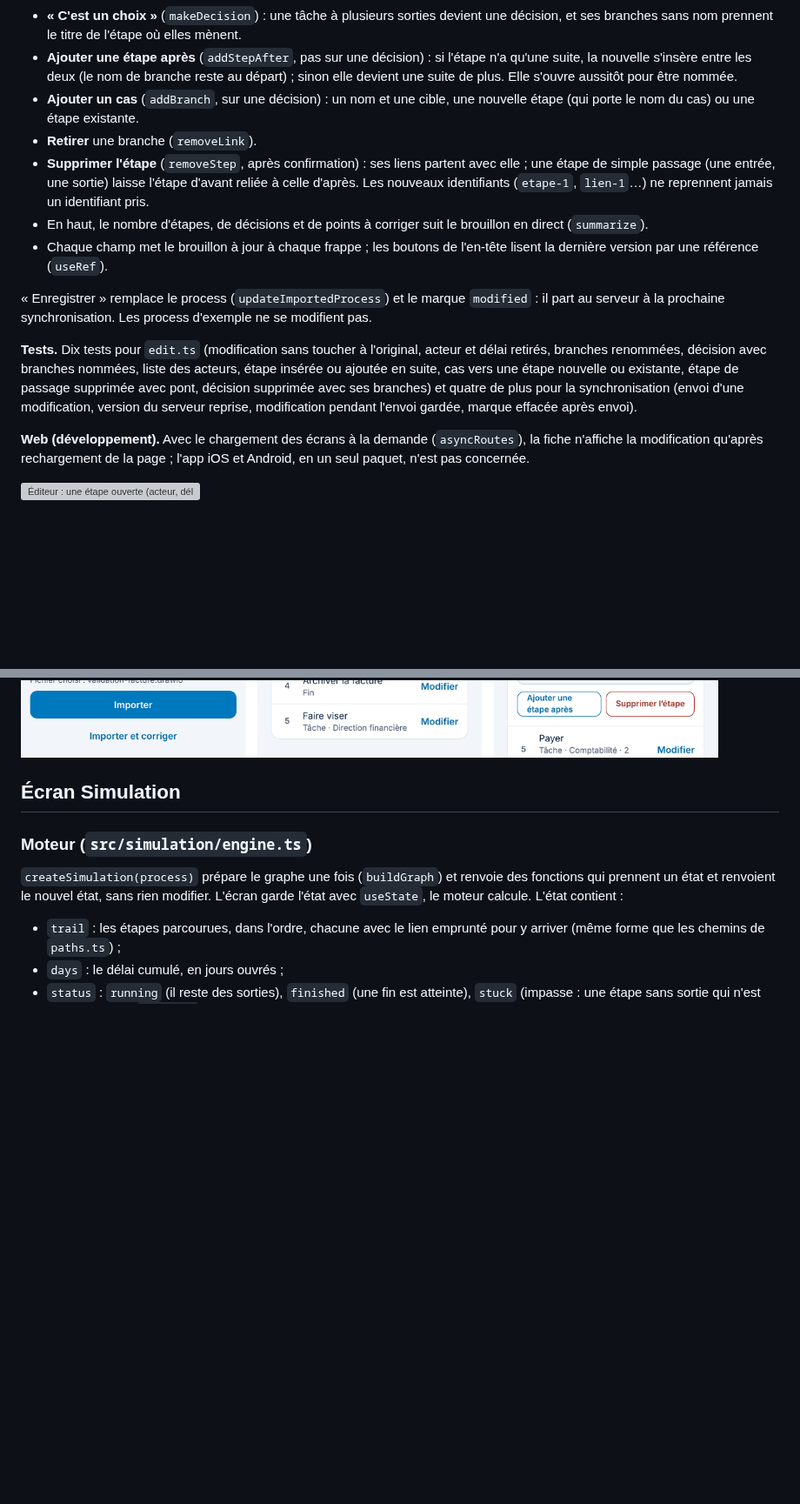
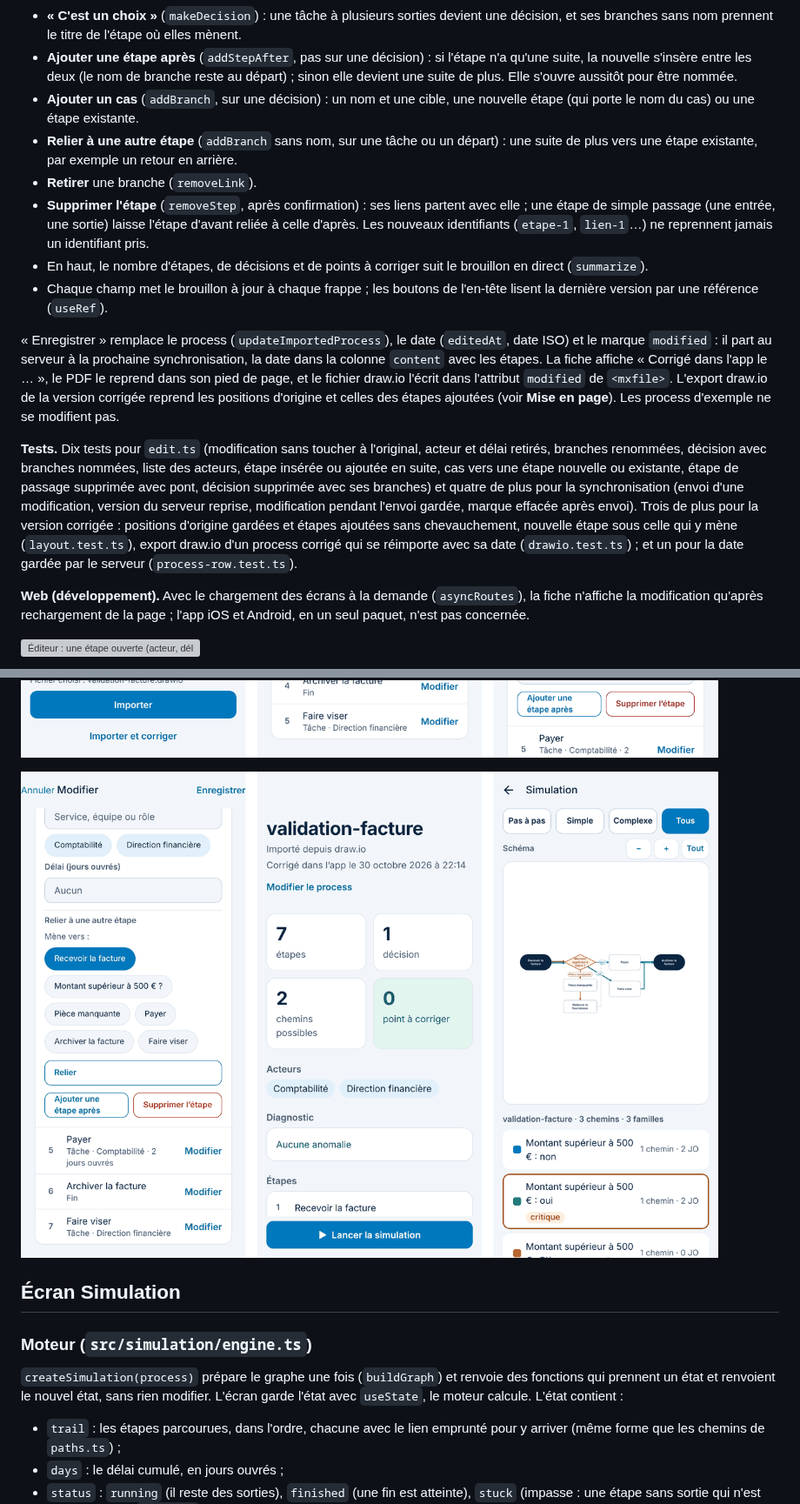
Before and after one commit to mloick/SIMUFLOW, a Markdown page: docs/technique.md, 2 parts joined by grey strips. Shown at 87% size. Rendered like a GitHub page; pictures changed too: docs/captures/etape-L2c-corrige.png (added); blank space fills up the shorter version; grey boxes are pictures that could not be loaded.

```diff
--- a/docs/technique.md
+++ b/docs/technique.md
@@ -294,20 +294,23 @@ Pour corriger un process pendant sa validation, sans retoucher le fichier d'orig
 - **« C'est un choix »** (`makeDecision`) : une tâche à plusieurs sorties devient une décision, et ses branches sans nom prennent le titre de l'étape où elles mènent.
 - **Ajouter une étape après** (`addStepAfter`, pas sur une décision) : si l'étape n'a qu'une suite, la nouvelle s'insère entre les deux (le nom de branche reste au départ) ; sinon elle devient une suite de plus. Elle s'ouvre aussitôt pour être nommée.
 - **Ajouter un cas** (`addBranch`, sur une décision) : un nom et une cible, une nouvelle étape (qui porte le nom du cas) ou une étape existante.
+- **Relier à une autre étape** (`addBranch` sans nom, sur une tâche ou un départ) : une suite de plus vers une étape existante, par exemple un retour en arrière.
 - **Retirer** une branche (`removeLink`).
 - **Supprimer l'étape** (`removeStep`, après confirmation) : ses liens partent avec elle ; une étape de simple passage (une entrée, une sortie) laisse l'étape d'avant reliée à celle d'après. Les nouveaux identifiants (`etape-1`, `lien-1`…) ne reprennent jamais un identifiant pris.
 - En haut, le nombre d'étapes, de décisions et de points à corriger suit le brouillon en direct (`summarize`).
 - Chaque champ met le brouillon à jour à chaque frappe ; les boutons de l'en-tête lisent la dernière version par une référence (`useRef`).
 
-« Enregistrer » remplace le process (`updateImportedProcess`) et le marque `modified` : il part au serveur à la prochaine synchronisation. Les process d'exemple ne se modifient pas.
+« Enregistrer » remplace le process (`updateImportedProcess`), le date (`editedAt`, date ISO) et le marque `modified` : il part au serveur à la prochaine synchronisation, la date dans la colonne `content` avec les étapes. La fiche affiche « Corrigé dans l'app le … », le PDF le reprend dans son pied de page, et le fichier draw.io l'écrit dans l'attribut `modified` de `<mxfile>`. L'export draw.io de la version corrigée reprend les positions d'origine et celles des étapes ajoutées (voir **Mise en page**). Les process d'exemple ne se modifient pas.
 
-**Tests.** Dix tests pour `edit.ts` (modification sans toucher à l'original, acteur et délai retirés, branches renommées, décision avec branches nommées, liste des acteurs, étape insérée ou ajoutée en suite, cas vers une étape nouvelle ou existante, étape de passage supprimée avec pont, décision supprimée avec ses branches) et quatre de plus pour la synchronisation (envoi d'une modification, version du serveur reprise, modification pendant l'envoi gardée, marque effacée après envoi).
+**Tests.** Dix tests pour `edit.ts` (modification sans toucher à l'original, acteur et délai retirés, branches renommées, décision avec branches nommées, liste des acteurs, étape insérée ou ajoutée en suite, cas vers une étape nouvelle ou existante, étape de passage supprimée avec pont, décision supprimée avec ses branches) et quatre de plus pour la synchronisation (envoi d'une modification, version du serveur reprise, modification pendant l'envoi gardée, marque effacée après envoi). Trois de plus pour la version corrigée : positions d'origine gardées et étapes ajoutées sans chevauchement, nouvelle étape sous celle qui y mène (`layout.test.ts`), export draw.io d'un process corrigé qui se réimporte avec sa date (`drawio.test.ts`) ; et un pour la date gardée par le serveur (`process-row.test.ts`).
 
 **Web (développement).** Avec le chargement des écrans à la demande (`asyncRoutes`), la fiche n'affiche la modification qu'après rechargement de la page ; l'app iOS et Android, en un seul paquet, n'est pas concernée.
 
 ![Éditeur : une étape ouverte (acteur, délai), une décision et ses branches, puis la fiche mise à jour](captures/etape-L2a-editeur.png)
 
 ![« Importer et corriger », un cas ajouté à une décision, puis une étape ajoutée après](captures/etape-L2b-ajout.png)
+
+![Une tâche reliée à une étape existante, la fiche datée de la correction, puis le schéma avec les étapes ajoutées à leur place](captures/etape-L2c-corrige.png)
 
 ## Écran Simulation
 
```
Also changed, not shown: other parts of docs/technique.md (+1 -1 lines), docs/fonctionnalites.md (+4 -1 lines), 11 other files.
